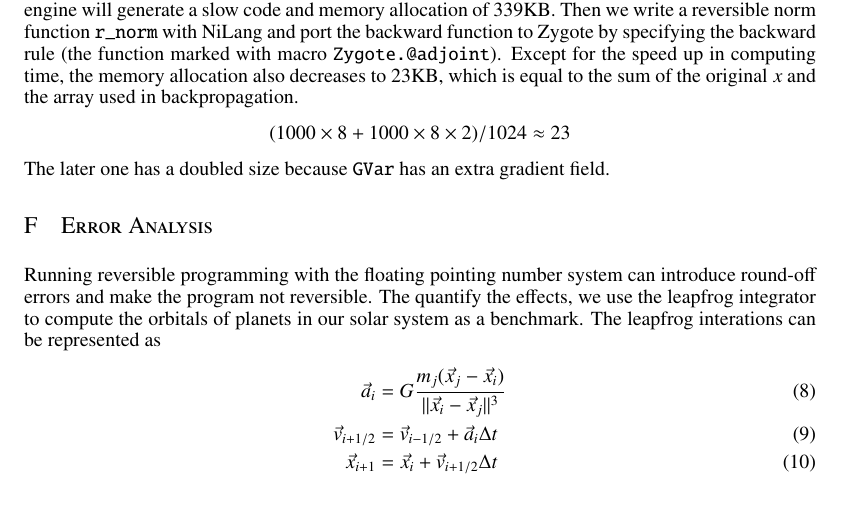
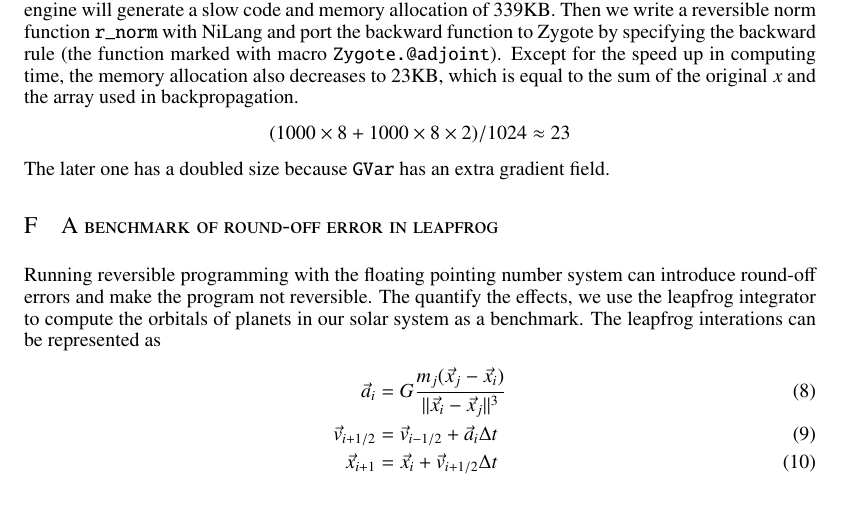
Before and after one commit to GiggleLiu/nilangpaper, a LaTeX paper (invc.tex): part of page 20 of 21, cut so that both start at the same text. Compiled offline with pdfLaTeX.

Commit message:
update app

```diff
--- a/invc.tex
+++ b/invc.tex
@@ -978,7 +978,7 @@ Except for the speed up in computing time, the memory allocation also decreases
 $$(1000\times 8 + 1000\times 8\times 2)/1024 \approx 23$$
 The later one has a doubled size because \texttt{GVar} has an extra gradient field.
 
-\section{Error Analysis}
+\section{A benchmark of round-off error in leapfrog}
 
 %\begin{figure}
 %    \centerline{\includegraphics[width=0.7\columnwidth,trim={0 0cm 0 0},clip]{error.pdf}}
```
Also changed, not shown: invc.pdf.
